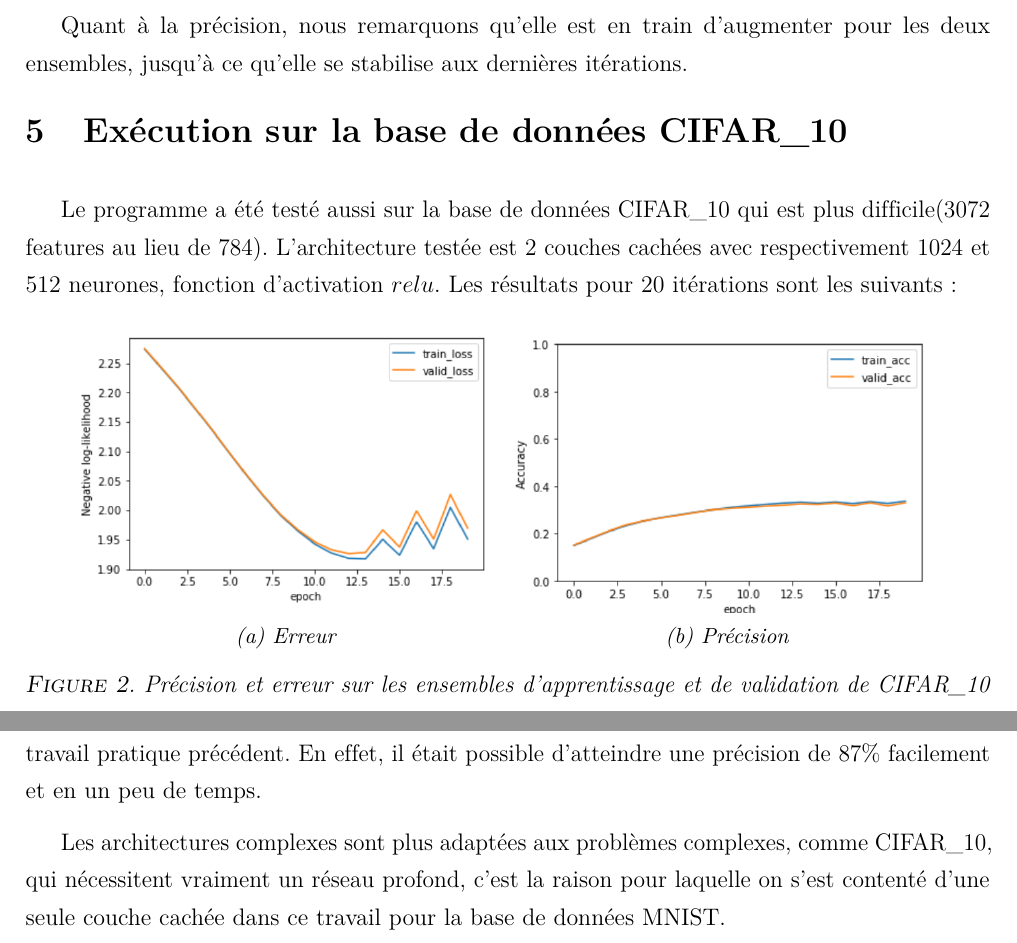
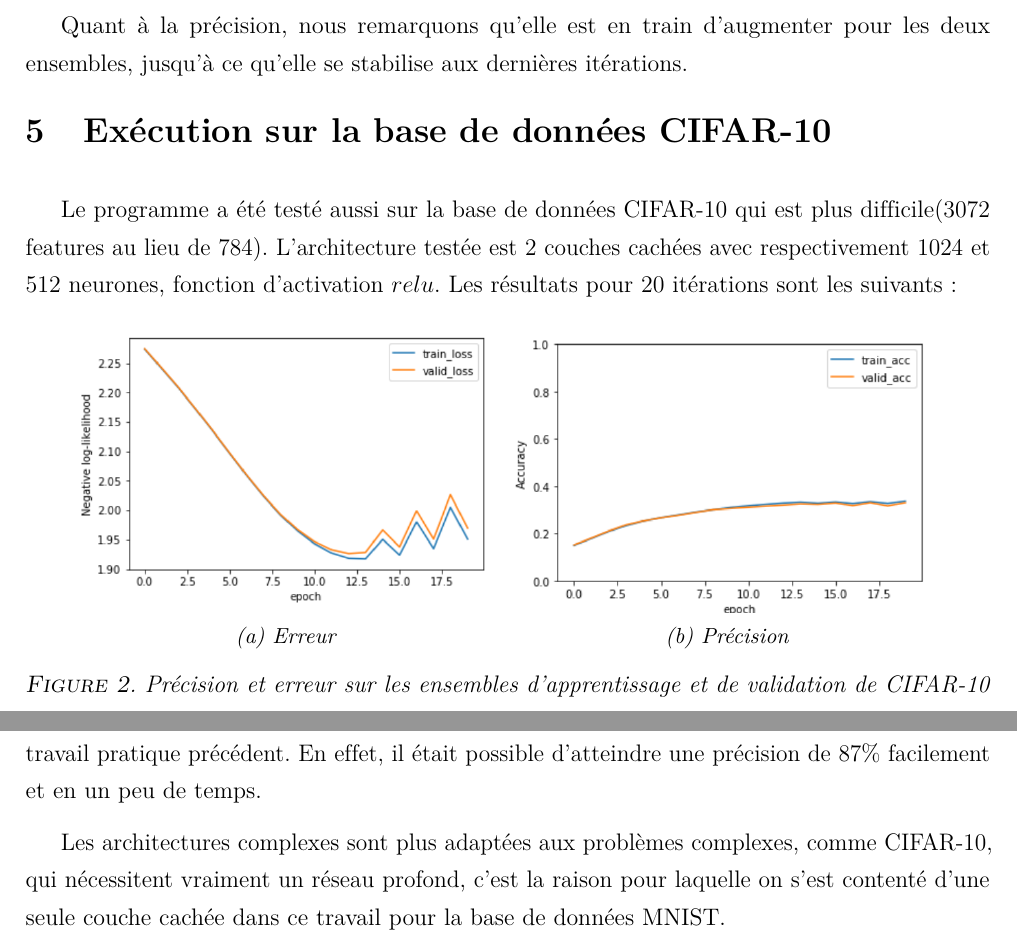
Before and after one commit to EdenBelouadah/Feed-Forward-NN-with-Back-Propagation-MNIST, a LaTeX document (Report/Paper.tex): two parts of pages 4 and 5 of 5, joined at a grey line, cut so that both start at the same text. Compiled offline with pdfLaTeX.

Commit message:
Changed _ to - in CIFAR_10 because Eden was tired and didn't understand :P

```diff
--- a/Report/Paper.tex
+++ b/Report/Paper.tex
@@ -225,8 +225,8 @@ Nous remarquons que même sans utiliser la régularisation, le modèle ne souffr
 
 Quant à la précision, nous remarquons qu'elle est en train d'augmenter pour les deux ensembles, jusqu'à ce qu'elle se stabilise aux dernières itérations.
 
-\section{Exécution sur la base de données CIFAR\_10}
-Le programme a été testé aussi sur la base de données CIFAR\_10 qui est plus difficile(3072 features au lieu de 784). L'architecture testée est 2 couches cachées avec respectivement 1024 et 512 neurones, fonction d'activation $relu$. Les résultats pour 20 itérations sont les suivants:
+\section{Exécution sur la base de données CIFAR-10}
+Le programme a été testé aussi sur la base de données CIFAR-10 qui est plus difficile(3072 features au lieu de 784). L'architecture testée est 2 couches cachées avec respectivement 1024 et 512 neurones, fonction d'activation $relu$. Les résultats pour 20 itérations sont les suivants:
 
 \begin{figure}[H]
 	\centering
@@ -238,7 +238,7 @@ Le programme a été testé aussi sur la base de données CIFAR\_10 qui est plus
 		\includegraphics[width=\textwidth]{accuracy_cifar10}
 		\caption{Précision}
 	\end{subfigure}
-	\caption{Précision et erreur sur les ensembles d'apprentissage et de validation de CIFAR\_10}
+	\caption{Précision et erreur sur les ensembles d'apprentissage et de validation de CIFAR-10}
 \end{figure}
 
 Nous remarquons pour la courbe de précision que cette dernière est en train d'augmenter et atteint la valeur 32.92\%. L'erreur est en train de diminuer et elle rencontre des perturbations à la fin des itérations.
@@ -250,7 +250,7 @@ Ce travail pratique était une occasion pour voir de plus proche le fonctionneme
 
 La base de données MNIST représente une tâche de classification simple qui peut être résolue avec un réseau de neurone simple, même sans couches cachées, comme nous l'avons vu dans le travail pratique précédent. En effet, il était possible d'atteindre une précision de 87\% facilement et en un peu de temps.
 
-Les architectures complexes sont plus adaptées aux problèmes complexes, comme CIFAR\_10, qui nécessitent vraiment un réseau profond, c'est la raison pour laquelle on s'est contenté d'une seule couche cachée dans ce travail pour la base de données MNIST.
+Les architectures complexes sont plus adaptées aux problèmes complexes, comme CIFAR-10, qui nécessitent vraiment un réseau profond, c'est la raison pour laquelle on s'est contenté d'une seule couche cachée dans ce travail pour la base de données MNIST.
 %%%%%%%%%%%%%%%%%%%%%%%%%%%%%%%%%%%%%%%%%%%%%%%%%%%%%%%%%%%%%
 \bibliographystyle{babplain}
 \parskip=-1em
```
Also changed, not shown: Report/Paper.pdf.
